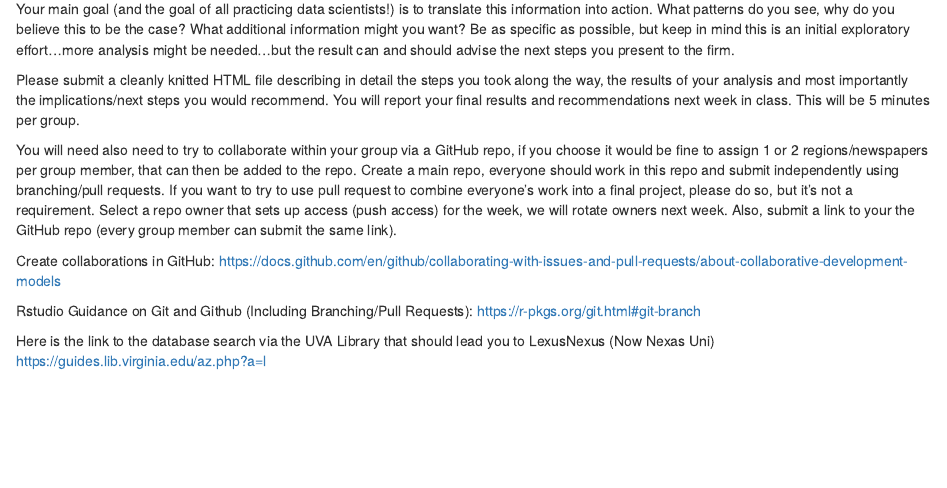
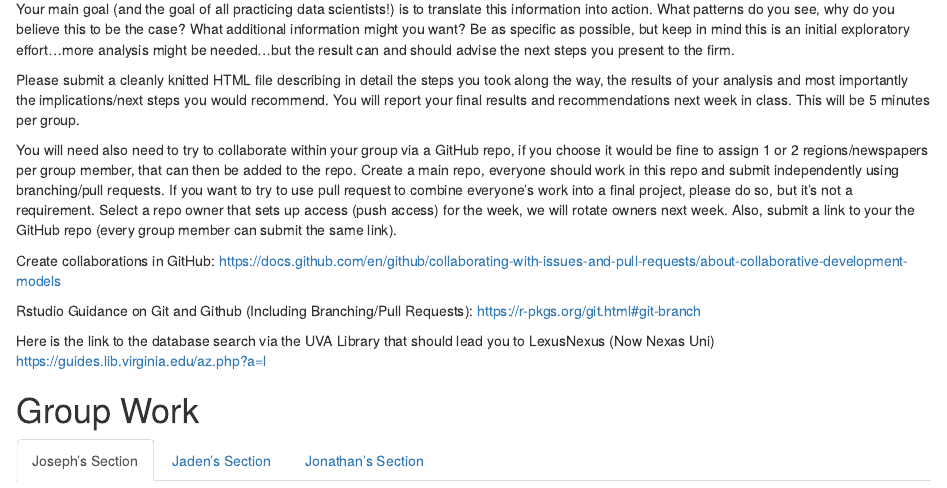
Before and after one commit to JosephKeogh/DS3001-Text-Mining-Lab, an R Markdown document (lab_document.Rmd): the page in a window 1100 px wide, from 350 px down. Rendered offline with R 4.5, knitr and Pandoc, with nearby package versions.

Commit message:
lab sections created

```diff
--- a/lab_document.Rmd
+++ b/lab_document.Rmd
@@ -27,3 +27,12 @@ Rstudio Guidance on Git and Github (Including Branching/Pull Requests): https://
 
 Here is the link to the database search via the UVA Library that should lead you to LexusNexus (Now Nexas Uni)
 https://guides.lib.virginia.edu/az.php?a=l
+
+
+# Group Work{.tabset}
+
+## Joseph's Section
+
+## Jaden's Section
+
+## Jonathan's Section
```
